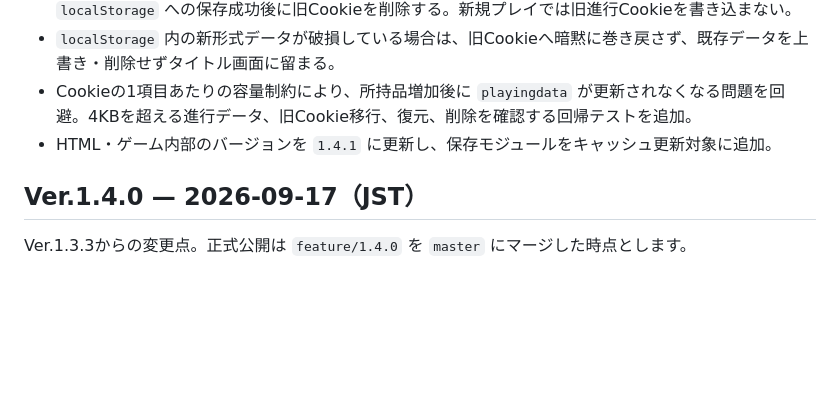
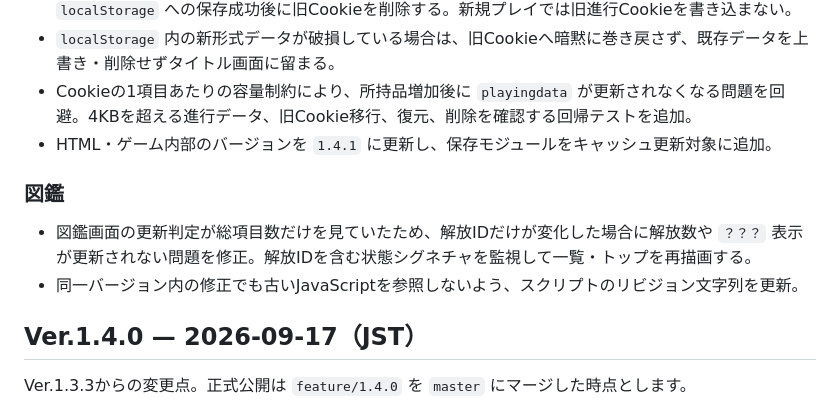
Before and after one commit to surumeneco/the_toho, a Markdown page: CHANGELOG.md, the part around the change. Drawn GitHub-style; blank space fills up the shorter version.

Commit message:
Document encyclopedia refresh fix in v1.4.1

```diff
--- a/CHANGELOG.md
+++ b/CHANGELOG.md
@@ -11,6 +11,11 @@
 - `localStorage` 内の新形式データが破損している場合は、旧Cookieへ暗黙に巻き戻さず、既存データを上書き・削除せずタイトル画面に留まる。
 - Cookieの1項目あたりの容量制約により、所持品増加後に `playingdata` が更新されなくなる問題を回避。4KBを超える進行データ、旧Cookie移行、復元、削除を確認する回帰テストを追加。
 - HTML・ゲーム内部のバージョンを `1.4.1` に更新し、保存モジュールをキャッシュ更新対象に追加。
+
+### 図鑑
+
+- 図鑑画面の更新判定が総項目数だけを見ていたため、解放IDだけが変化した場合に解放数や `？？？` 表示が更新されない問題を修正。解放IDを含む状態シグネチャを監視して一覧・トップを再描画する。
+- 同一バージョン内の修正でも古いJavaScriptを参照しないよう、スクリプトのリビジョン文字列を更新。
 
 ## Ver.1.4.0 — 2026-09-17（JST）
 
```
